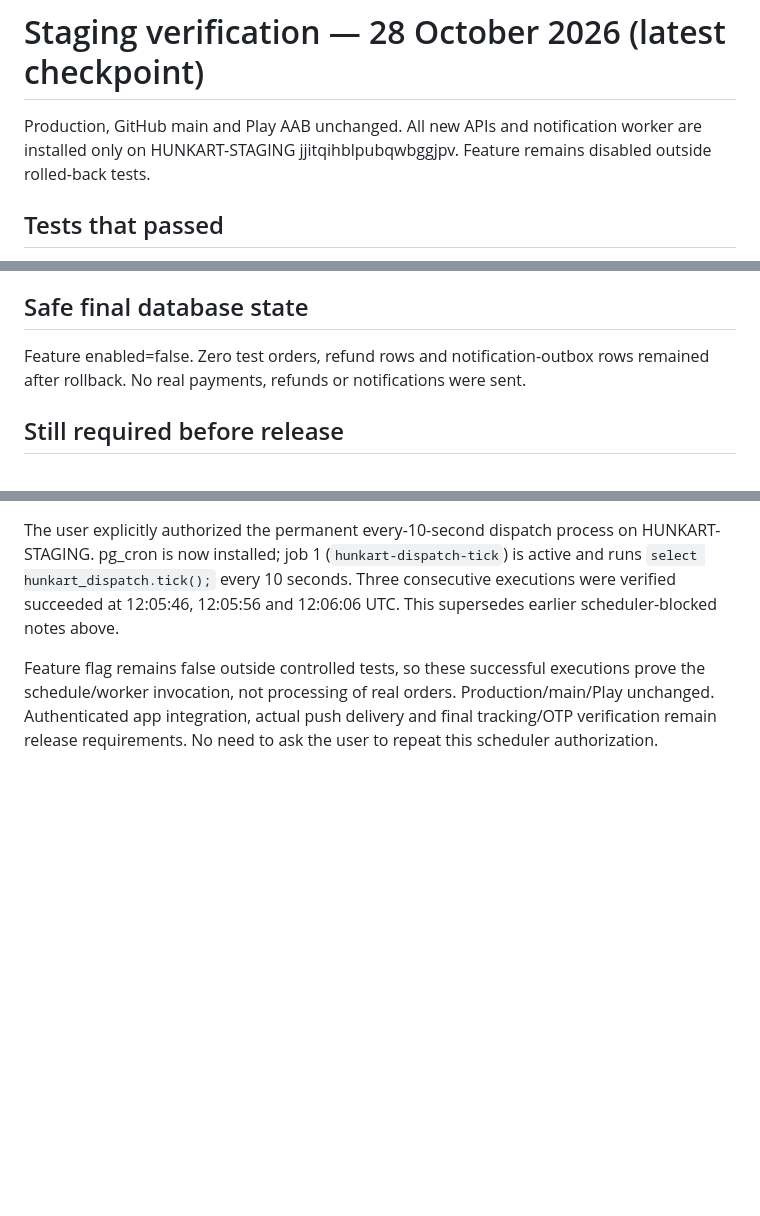
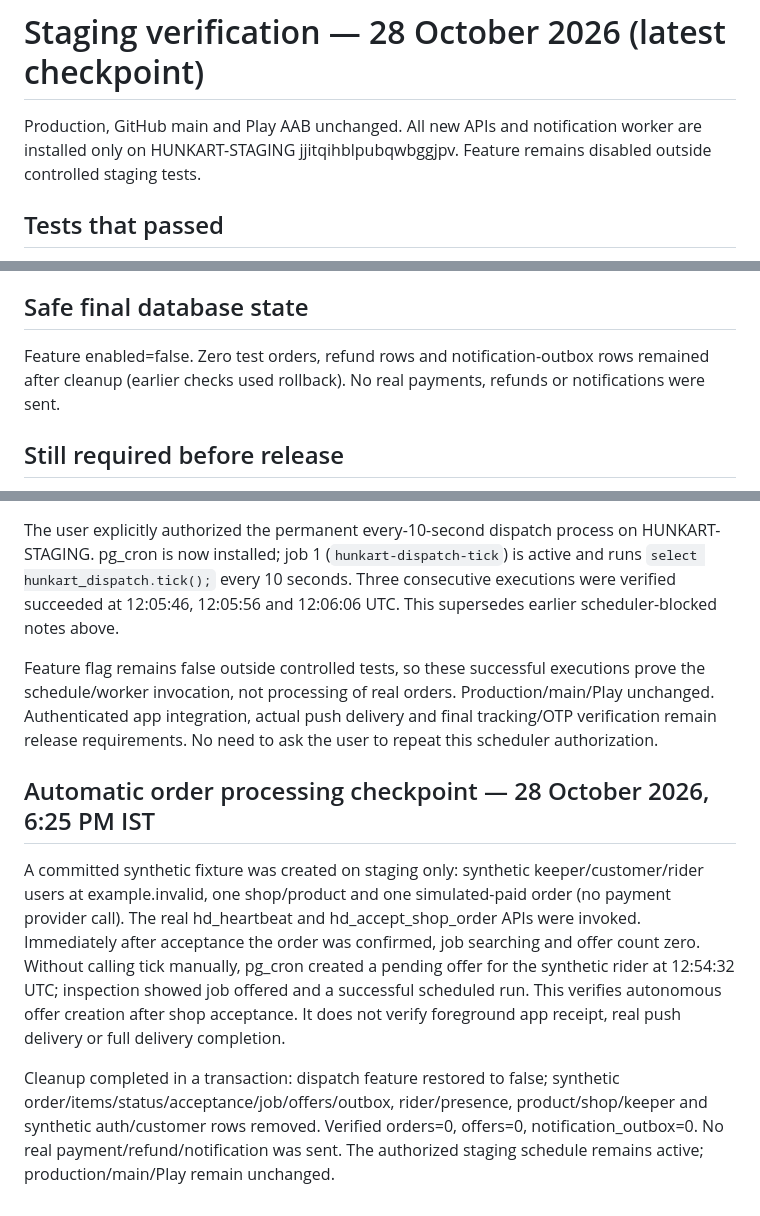
Before and after one commit to spidydelivery7-netizen/koida-local-delivery, a Markdown page: dispatch-update/STAGING_RESULTS_2026-10-28.md, 3 parts joined by grey strips. Rendered like a GitHub page; blank space fills up the shorter version.

Commit message:
Record automatic staging dispatch test and verified cleanup

```diff
--- a/dispatch-update/STAGING_RESULTS_2026-10-28.md
+++ b/dispatch-update/STAGING_RESULTS_2026-10-28.md
@@ -1,6 +1,6 @@
 # Staging verification — 28 October 2026 (latest checkpoint)
 
-Production, GitHub main and Play AAB unchanged. All new APIs and notification worker are installed only on HUNKART-STAGING jjitqihblpubqwbggjpv. Feature remains disabled outside rolled-back tests.
+Production, GitHub main and Play AAB unchanged. All new APIs and notification worker are installed only on HUNKART-STAGING jjitqihblpubqwbggjpv. Feature remains disabled outside controlled staging tests.
 
 ## Tests that passed
 - 42 SQL workflow checks through the actual new staff APIs: own-shop paid orders, three-minute cancellation window, active ownership, acceptance/idempotence, preparing/ready/packed, assigned-rider read isolation and pickup; decline, expiry, busy exclusion and Admin deadline escalation; cancellation/refund queue; notification authorization, lease/retry/token protections; direct table and anon denial.
@@ -13,7 +13,7 @@ Production, GitHub main and Play AAB unchanged. All new APIs and notification wo
 The missing legacy staging staff APIs are no longer blockers: pages now use self-contained hd_my_shop_orders, hd_set_shop_stage, hd_my_deliveries and hd_start_delivery. Production legacy function source was not fetched after the approval rejection. Existing production delivery OTP/tracking endpoints remain untouched; end-of-delivery regression remains to be tested.
 
 ## Safe final database state
-Feature enabled=false. Zero test orders, refund rows and notification-outbox rows remained after rollback. No real payments, refunds or notifications were sent.
+Feature enabled=false. Zero test orders, refund rows and notification-outbox rows remained after cleanup (earlier checks used rollback). No real payments, refunds or notifications were sent.
 
 ## Still required before release
 - Authenticated browser-to-staging integration and simultaneous transaction stress tests.
@@ -29,3 +29,8 @@ Current code and tests are on PR #1: https://github.com/spidydelivery7-netizen/k
 The user explicitly authorized the permanent every-10-second dispatch process on HUNKART-STAGING. pg_cron is now installed; job 1 (`hunkart-dispatch-tick`) is active and runs `select hunkart_dispatch.tick();` every 10 seconds. Three consecutive executions were verified succeeded at 12:05:46, 12:05:56 and 12:06:06 UTC. This supersedes earlier scheduler-blocked notes above.
 
 Feature flag remains false outside controlled tests, so these successful executions prove the schedule/worker invocation, not processing of real orders. Production/main/Play unchanged. Authenticated app integration, actual push delivery and final tracking/OTP verification remain release requirements. No need to ask the user to repeat this scheduler authorization.
+
+## Automatic order processing checkpoint — 28 October 2026, 6:25 PM IST
+A committed synthetic fixture was created on staging only: synthetic keeper/customer/rider users at example.invalid, one shop/product and one simulated-paid order (no payment provider call). The real hd_heartbeat and hd_accept_shop_order APIs were invoked. Immediately after acceptance the order was confirmed, job searching and offer count zero. Without calling tick manually, pg_cron created a pending offer for the synthetic rider at 12:54:32 UTC; inspection showed job offered and a successful scheduled run. This verifies autonomous offer creation after shop acceptance. It does not verify foreground app receipt, real push delivery or full delivery completion.
+
+Cleanup completed in a transaction: dispatch feature restored to false; synthetic order/items/status/acceptance/job/offers/outbox, rider/presence, product/shop/keeper and synthetic auth/customer rows removed. Verified orders=0, offers=0, notification_outbox=0. No real payment/refund/notification was sent. The authorized staging schedule remains active; production/main/Play remain unchanged.
```
